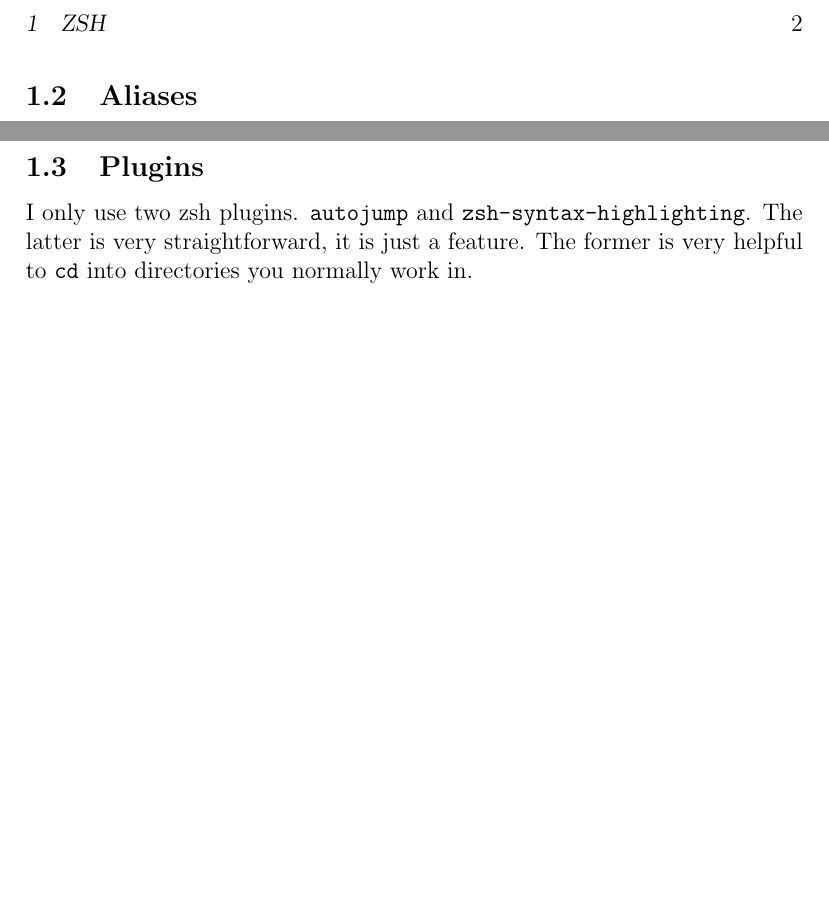
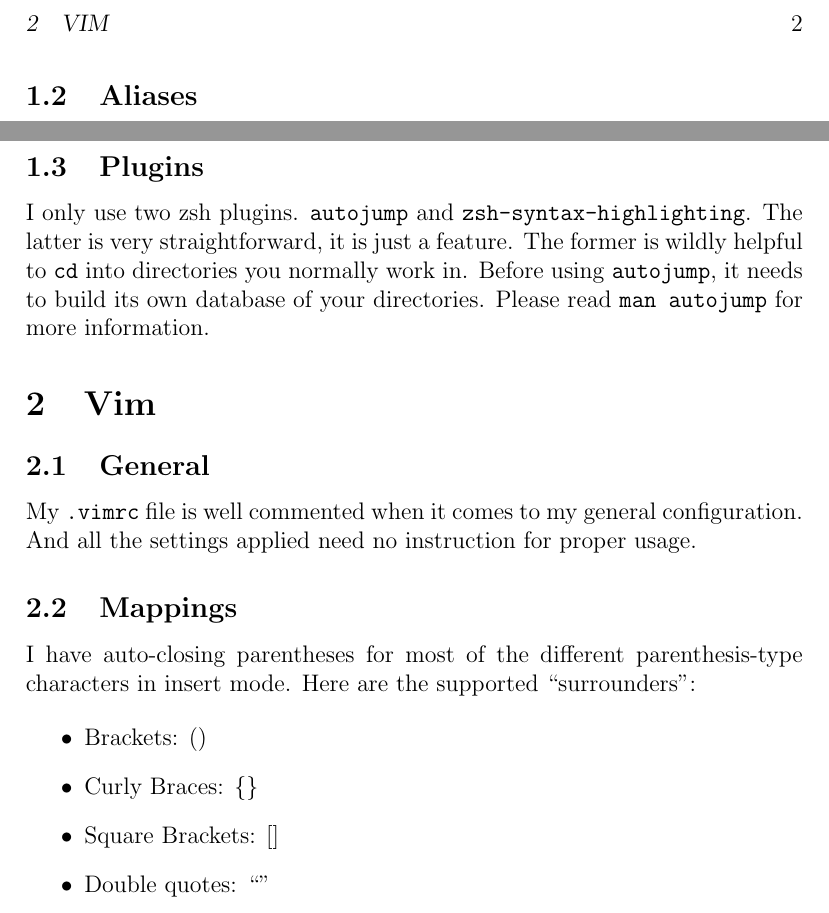
Before and after one commit to philip-tk/dotfiles, a LaTeX document (man.tex): two parts of page 2 of 2, joined at a grey line, cut at the place of the change, the shorter picture padded with empty space. Compiled offline with pdfLaTeX.

Commit message:
Started section on vim

```diff
--- a/man.tex
+++ b/man.tex
@@ -63,6 +63,25 @@
 I only use two zsh plugins.
 \texttt{autojump} and \texttt{zsh-syntax-highlighting}.
 The latter is very straightforward, it is just a feature.
-The former is very helpful to \texttt{cd} into directories you normally work in.
+The former is wildly helpful to \texttt{cd} into directories you normally work in.
+Before using \texttt{autojump}, it needs to build its own database of your directories.
+Please read \texttt{man autojump} for more information.
+
+\section{Vim}
+
+\subsection{General}
+My \texttt{.vimrc} file is well commented when it comes to my general configuration.
+And all the settings applied need no instruction for proper usage.
+
+\subsection{Mappings}
+I have auto-closing parentheses for most of the different parenthesis-type characters in insert mode.
+Here are the supported ``surrounders":
+
+\begin{itemize}
+	\item Brackets: ()
+	\item Curly Braces: \{\}
+	\item Square Brackets: []
+	\item Double quotes: ``"
+\end{itemize}
 
 \end{document}
```
